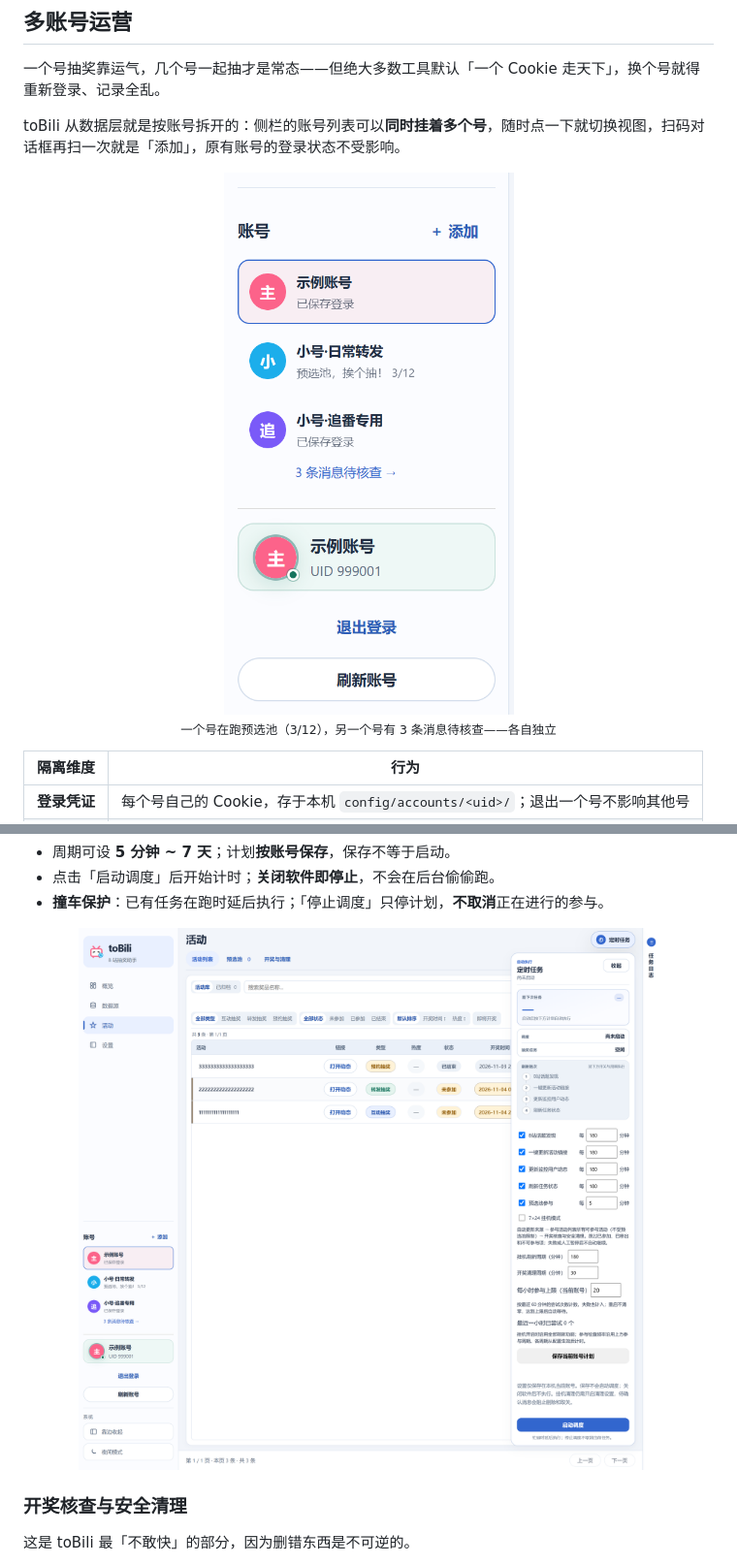
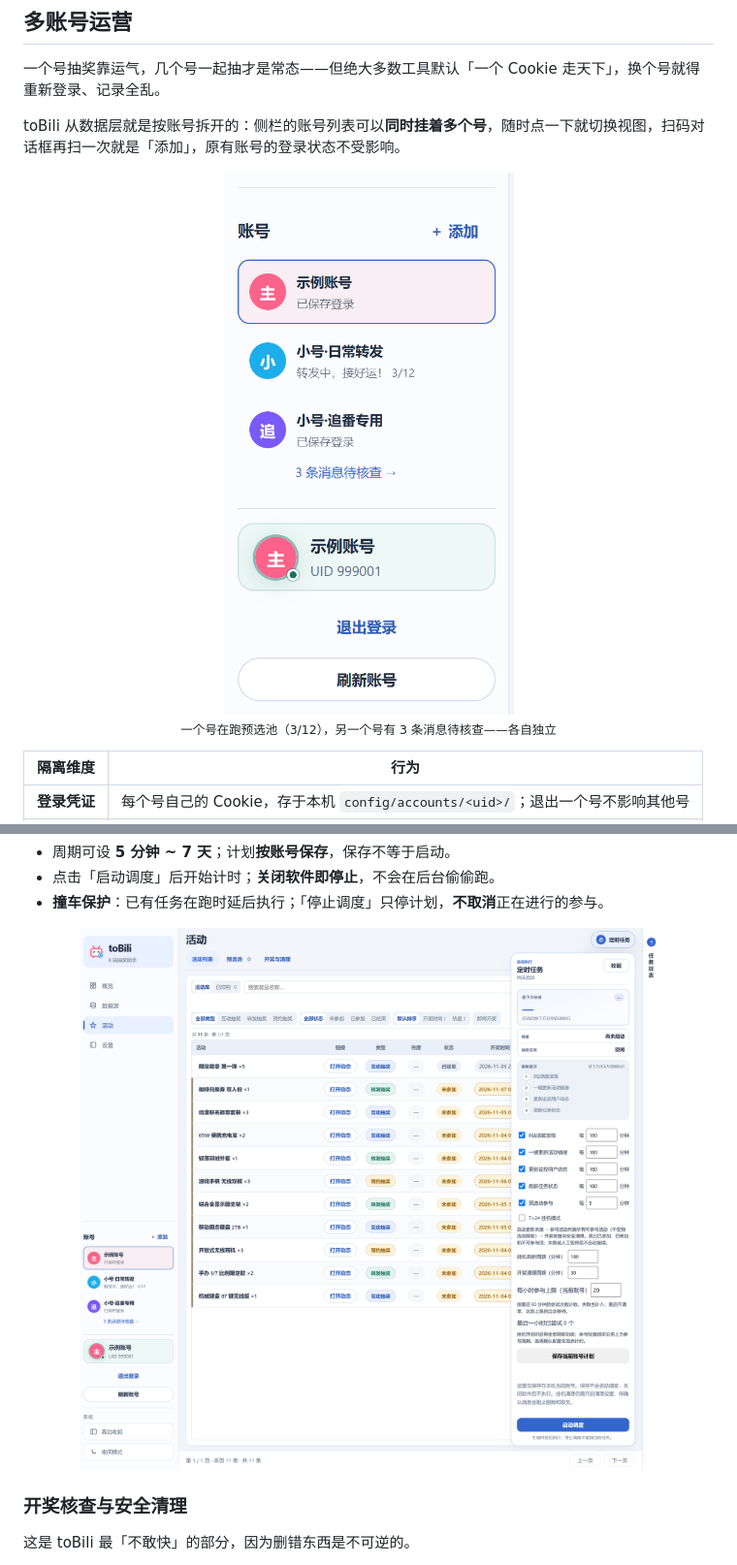
Before and after one commit to menyuhe/toBili, a Markdown page: README.md, 2 parts joined by grey strips. Shown at 97% size. Rendered like a GitHub page; pictures changed too: docs/images/accounts.png, docs/images/auto.png.

Commit message:
Recapture automation and account screenshots with current demo data

```diff
--- a/README.md
+++ b/README.md
@@ -91,7 +91,7 @@ toBili 把这条链路收进一个本地窗口：合集和话题自动发现 →
 toBili 从数据层就是按账号拆开的：侧栏的账号列表可以**同时挂着多个号**，随时点一下就切换视图，扫码对话框再扫一次就是「添加」，原有账号的登录状态不受影响。
 
 <p align="center">
-<img src="docs/images/accounts.png?v=20261105" alt="侧栏账号列表：一个号在跑预选池，另一个号有 3 条消息待核查" width="300"><br>
+<img src="docs/images/accounts.png?v=20261106" alt="侧栏账号列表：一个号在跑预选池，另一个号有 3 条消息待核查" width="300"><br>
 <sub>一个号在跑预选池（3/12），另一个号有 3 条消息待核查——各自独立</sub>
 </p>
 
@@ -169,7 +169,7 @@ toBili 从数据层就是按账号拆开的：侧栏的账号列表可以**同
 - **撞车保护**：已有任务在跑时延后执行；「停止调度」只停计划，**不取消**正在进行的参与。
 
 <p align="center">
-<img src="docs/images/auto.png?v=20261105" alt="定时任务面板：周期配置、挂机模式与每小时上限" width="920">
+<img src="docs/images/auto.png?v=20261106" alt="定时任务面板：周期配置、挂机模式与每小时上限" width="920">
 </p>
 
 ### 开奖核查与安全清理
```
